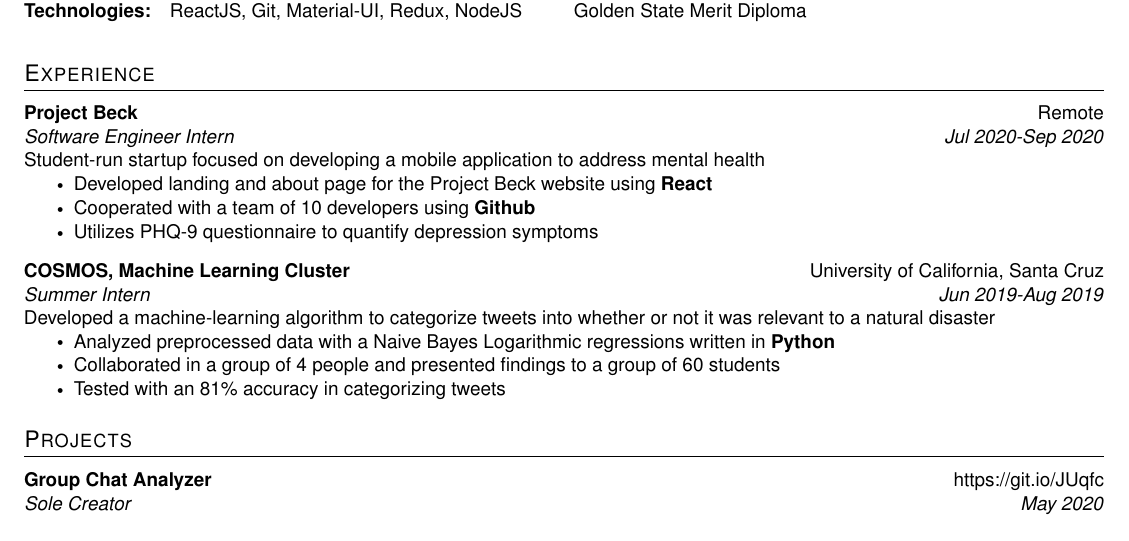
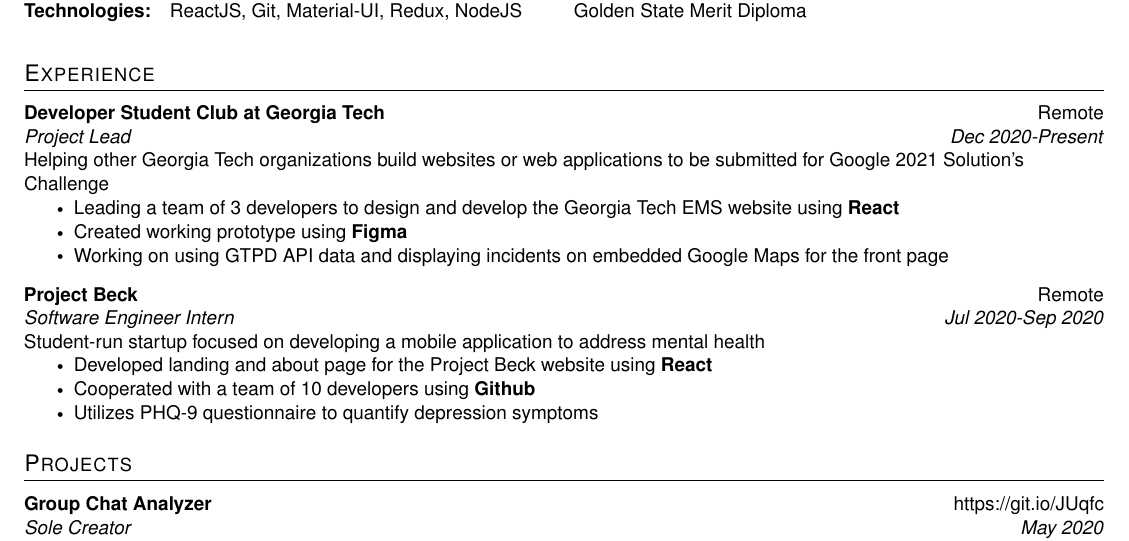
Before and after one commit to its-edmund/resume, a LaTeX CV (resume.tex): part of the page, cut so that both start at the same text. Compiled offline with pdfLaTeX.

Commit message:
added project lead experience

```diff
--- a/resume.tex
+++ b/resume.tex
@@ -146,6 +146,18 @@
 \vspace{5pt}
 \section{Experience}
 
+\resumeSubheading{Developer Student Club at Georgia Tech}{Remote}{Project Lead}{Dec 2020-Present}
+
+Helping other Georgia Tech organizations build websites or web applications to be submitted for Google 2021 Solution's Challenge
+
+\setlist{nolistsep}
+\begin{itemize}[label=\raisebox{0.25ex}{\tiny$\bullet$}]
+    \item Leading a team of 3 developers to design and develop the Georgia Tech EMS website using \textbf{React}
+    \item Created working prototype using \textbf{Figma}
+    \item Working on using GTPD API data and displaying incidents on embedded Google Maps for the front page
+\end{itemize}
+\vspace{5pt}
+
 \resumeSubheading{Project Beck}{Remote}{Software Engineer Intern}{Jul 2020-Sep 2020}
 
 Student-run startup focused on developing a mobile application to address mental health
@@ -155,19 +167,6 @@
   \item Developed landing and about page for the Project Beck website using \textbf{React}
   \item Cooperated with a team of 10 developers using \textbf{Github}
   \item Utilizes PHQ-9 questionnaire to quantify depression symptoms
-\end{itemize}
-\vspace{5pt}
-
-\resumeSubheading{COSMOS, Machine Learning Cluster}
-{University of California, Santa Cruz}{Summer Intern}{Jun 2019-Aug 2019}
-
-Developed a machine-learning algorithm to categorize tweets into whether or not it was relevant to a natural disaster
-
-\setlist{nolistsep}
-\begin{itemize}[label=\raisebox{0.25ex}{\tiny$\bullet$}]
-  \item Analyzed preprocessed data with a Naive Bayes Logarithmic regressions written in \textbf{Python}
-  \item Collaborated in a group of 4 people and presented findings to a group of 60 students
-  \item Tested with an 81\% accuracy in categorizing tweets
 \end{itemize}
 \vspace{5pt}
 
```
Also changed, not shown: resume.jpg, resume.pdf, 1 other file.
